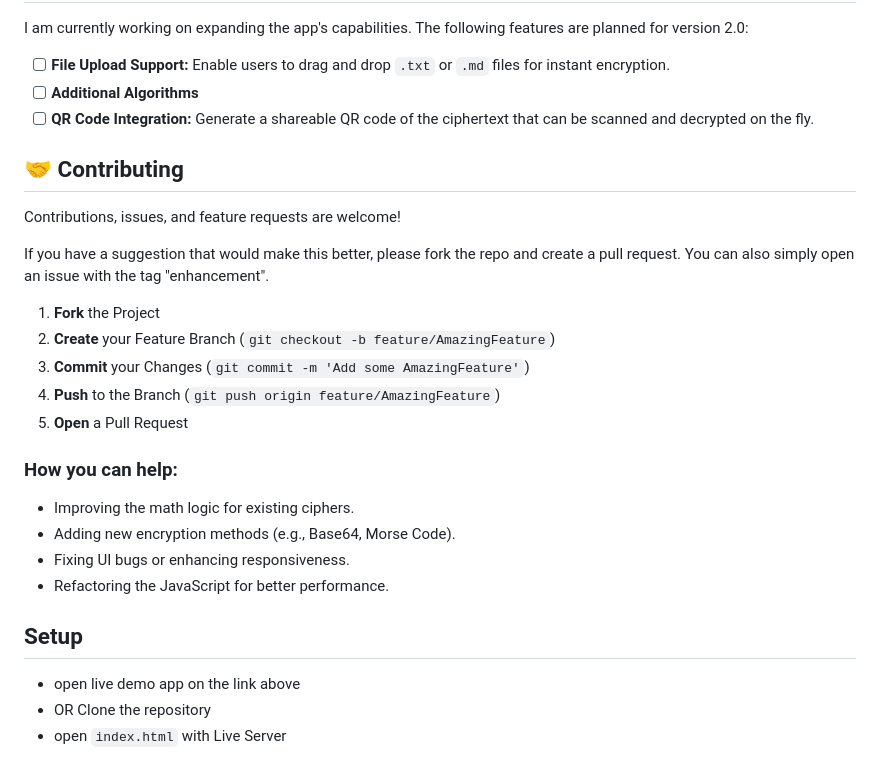
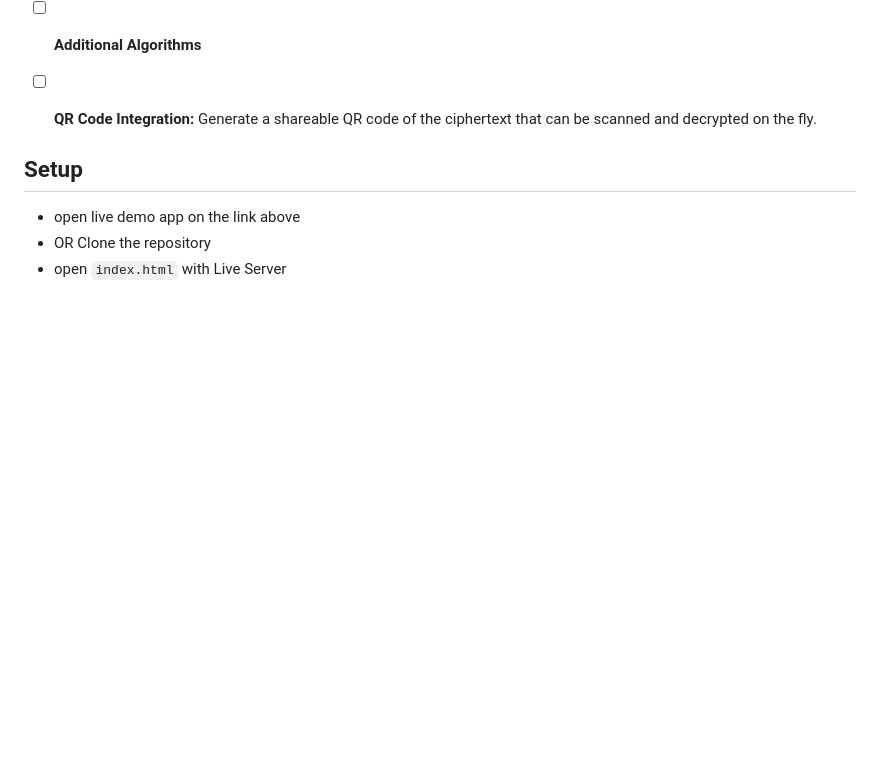
Before and after one commit to ZvonimirZlo/encrypter-decrypter, a Markdown page: README.md, the part around the change. Drawn GitHub-style; blank space fills up the shorter version.

```diff
--- a/README.md
+++ b/README.md
@@ -114,23 +114,6 @@ I am currently working on expanding the app's capabilities. The following featur
 - [ ] **Additional Algorithms**
 - [ ] **QR Code Integration:** Generate a shareable QR code of the ciphertext that can be scanned and decrypted on the fly.
 
-## 🤝 Contributing
-
-Contributions, issues, and feature requests are welcome!
-
-If you have a suggestion that would make this better, please fork the repo and create a pull request. You can also simply open an issue with the tag "enhancement".
-
-1. **Fork** the Project
-2. **Create** your Feature Branch (`git checkout -b feature/AmazingFeature`)
-3. **Commit** your Changes (`git commit -m 'Add some AmazingFeature'`)
-4. **Push** to the Branch (`git push origin feature/AmazingFeature`)
-5. **Open** a Pull Request
-
-### How you can help:
-* Improving the math logic for existing ciphers.
-* Adding new encryption methods (e.g., Base64, Morse Code).
-* Fixing UI bugs or enhancing responsiveness.
-* Refactoring the JavaScript for better performance.
 
 ## Setup
   - open live demo app on the link above
```
